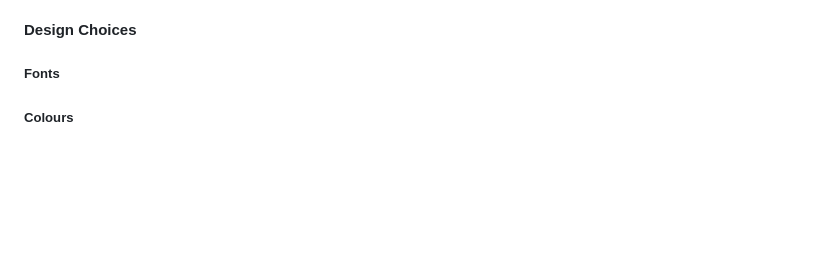
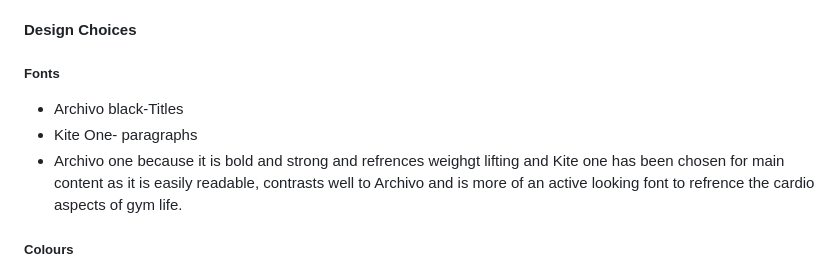
Before and after one commit to devildex91/ironclad-fitness, a Markdown page: README.md, the part around the change. GitHub-like rendering; blank space fills up the shorter version.

Commit message:
fonts added to readme page

```diff
--- a/README.md
+++ b/README.md
@@ -58,6 +58,9 @@ The main business goal is to bring in new clients by increasing membership intak
 
 #### Design Choices
 ##### Fonts
++ Archivo black-Titles
++ Kite One- paragraphs
++ Archivo one because it is bold and strong and refrences weighgt lifting and Kite one has been chosen for main content as it is easily readable, contrasts well to Archivo and is more of an active looking font to refrence the cardio aspects of gym life.
 
 ##### Colours
  + #000000 black
```
